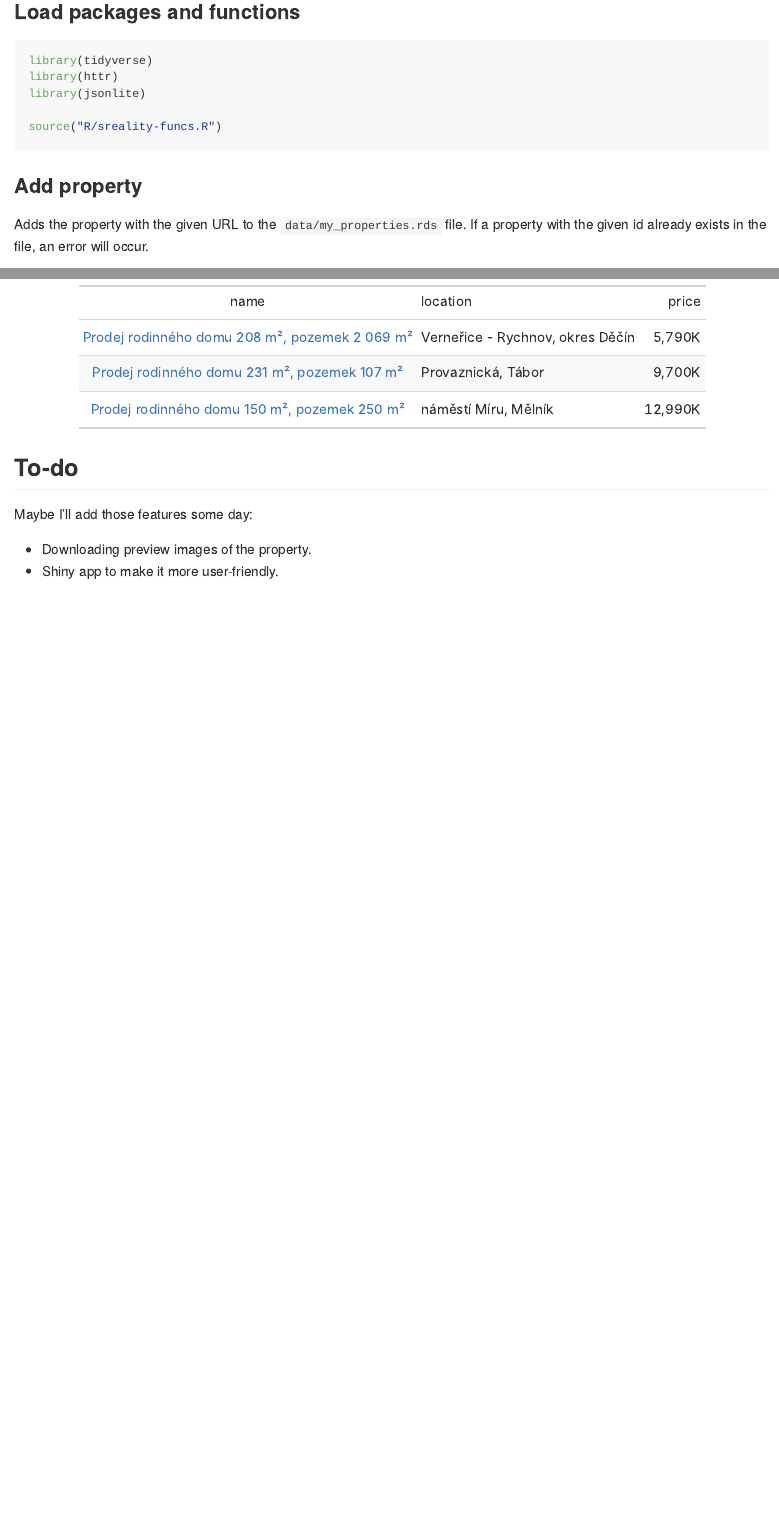
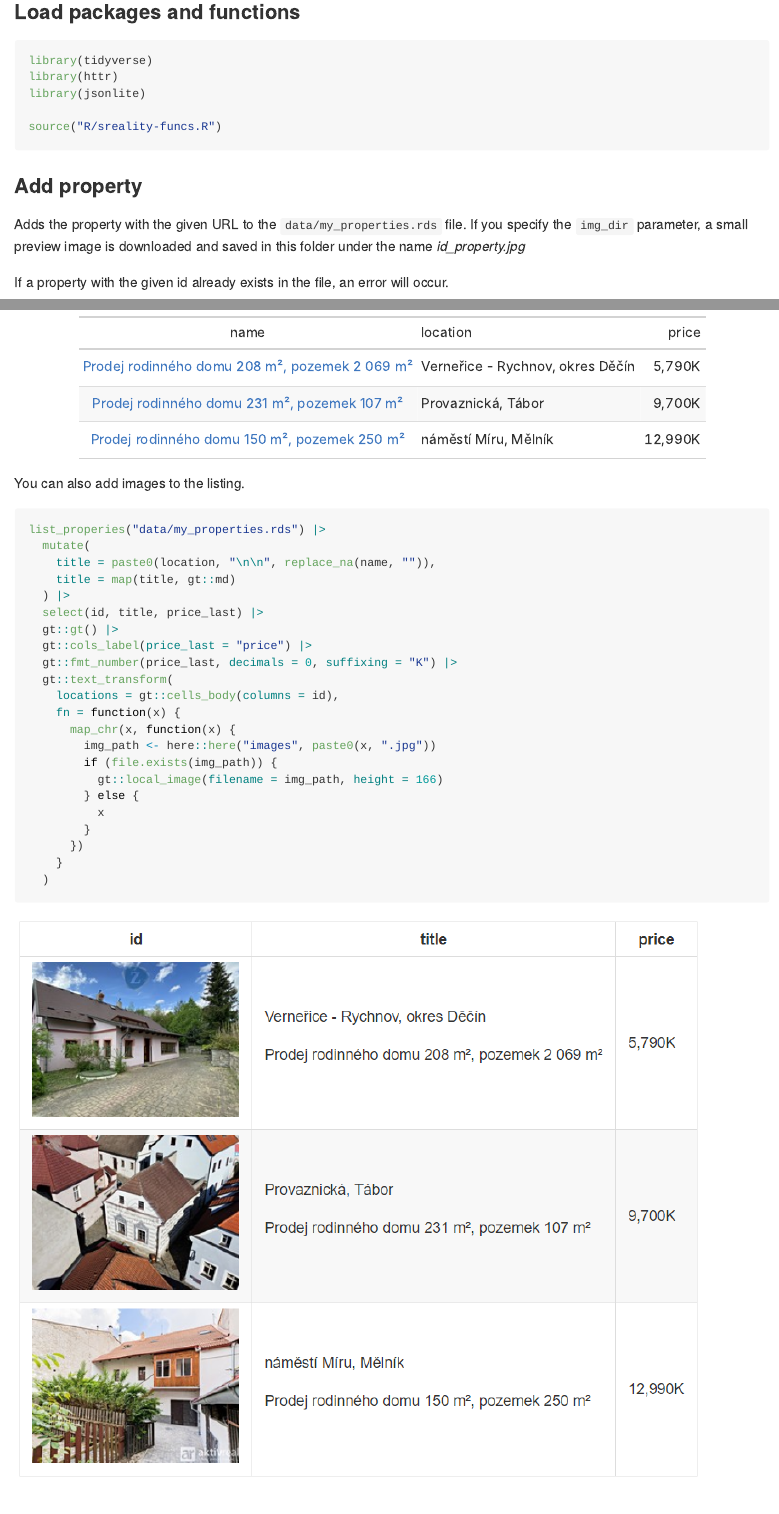
Before and after one commit to MarekProkop/sreality, an R Markdown document (README.Rmd): the page in a window 1100 px wide, from 330 px down, and a second part further down, joined at a grey line. The pictures show the output file README.md that the author committed with the source, drawn offline in the style of GitHub.

Commit message:
thumbnail download

````diff
--- a/R/sreality-funcs.R
+++ b/R/sreality-funcs.R
@@ -8,7 +8,7 @@ add_property <- function(data_path, img_dir, url) {
   id = id_from_url(url)
   stopifnot("Id already exists." = !(id %in% properties$id))
   new_properties <- id |>
-    purrr::map_dfr(fetch_prop_info) |>
+    purrr::map_dfr(fetch_prop_info, img_dir = img_dir) |>
     dplyr::mutate(status = "init", url = url)
   properties |>
     dplyr::bind_rows(new_properties) |>
@@ -67,7 +67,7 @@ create_archive <- function(data_path) {
   )
 }
 
-fetch_prop_info <- function(prop_id) {
+fetch_prop_info <- function(prop_id, img_dir = NULL) {
   base_url <- "https://www.sreality.cz/api/cs/v2/estates/"
   resp <- httr::GET(paste0(base_url, prop_id))
   if (httr::http_error(resp)) {
@@ -82,6 +82,10 @@ fetch_prop_info <- function(prop_id) {
     }
   } else {
     json <- jsonlite::fromJSON(httr::content(resp, as = "text", encoding = "utf-8"))
+    if (!is.null(img_dir)) {
+      json[["_embedded"]][["images"]][["_links"]][["gallery"]][["href"]][1] |>
+        download.file(destfile = paste0(img_dir, prop_id, ".jpg"), mode = "wb")
+    }
     list(
       id = prop_id,
       status = "live",
--- a/README.Rmd
+++ b/README.Rmd
@@ -37,7 +37,9 @@ source("R/sreality-funcs.R")
 
 ### Add property
 
-Adds the property with the given URL to the `data/my_properties.rds` file. If a property with the given id already exists in the file, an error will occur.
+Adds the property with the given URL to the `data/my_properties.rds` file. If you specify the `img_dir` parameter, a small preview image is downloaded and saved in this folder under the name _id_property.jpg_
+
+If a property with the given id already exists in the file, an error will occur.
 
 ```{r}
 add_property(
@@ -101,6 +103,35 @@ list_properies("data/my_properties.rds") |>
   gt::as_raw_html()
 ```
 
+You can also add images to the listing.
+
+```{r eval=FALSE}
+list_properies("data/my_properties.rds") |>
+  mutate(
+    title = paste0(location, "\n\n", replace_na(name, "")),
+    title = map(title, gt::md)
+  ) |>
+  select(id, title, price_last) |>
+  gt::gt() |>
+  gt::cols_label(price_last = "price") |>
+  gt::fmt_number(price_last, decimals = 0, suffixing = "K") |>
+  gt::text_transform(
+    locations = gt::cells_body(columns = id),
+    fn = function(x) {
+      map_chr(x, function(x) {
+        img_path <- here::here("images", paste0(x, ".jpg"))
+        if (file.exists(img_path)) {
+          gt::local_image(filename = img_path, height = 166)
+        } else {
+          x
+        }
+      })
+    }
+  )
+```
+
+![listing preview](scrrenshot-01.png)
+
 ```{r cleanup, include=FALSE}
 file.remove("data/my_properties.rds")
 ```
````
Also changed, not shown: README.md, images/2752723036.jpg (added), images/3936430428.jpg (added), images/3960968780.jpg (added), scrrenshot-01.png (added), R/sreality-funcs.R (2 more changed lines), README.Rmd (4 more changed lines).
